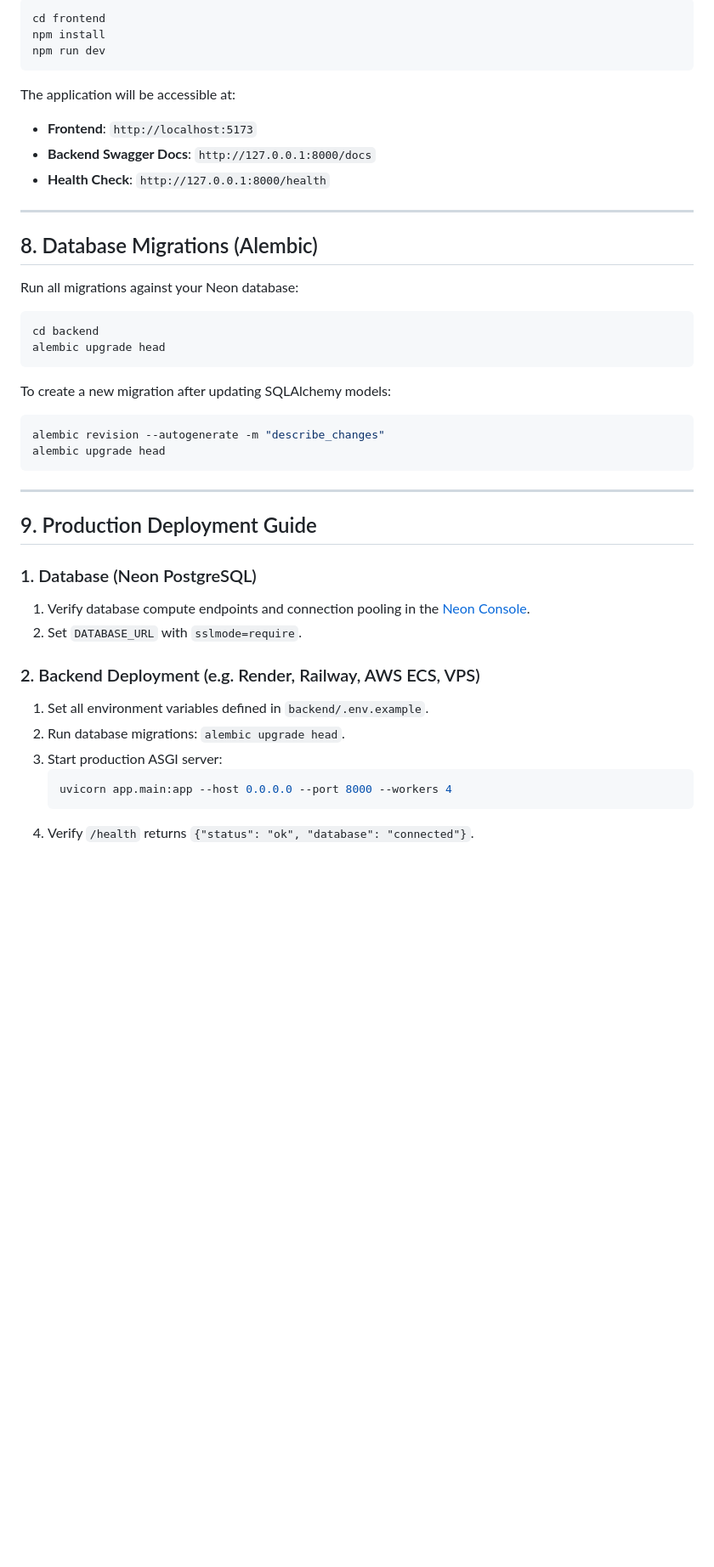
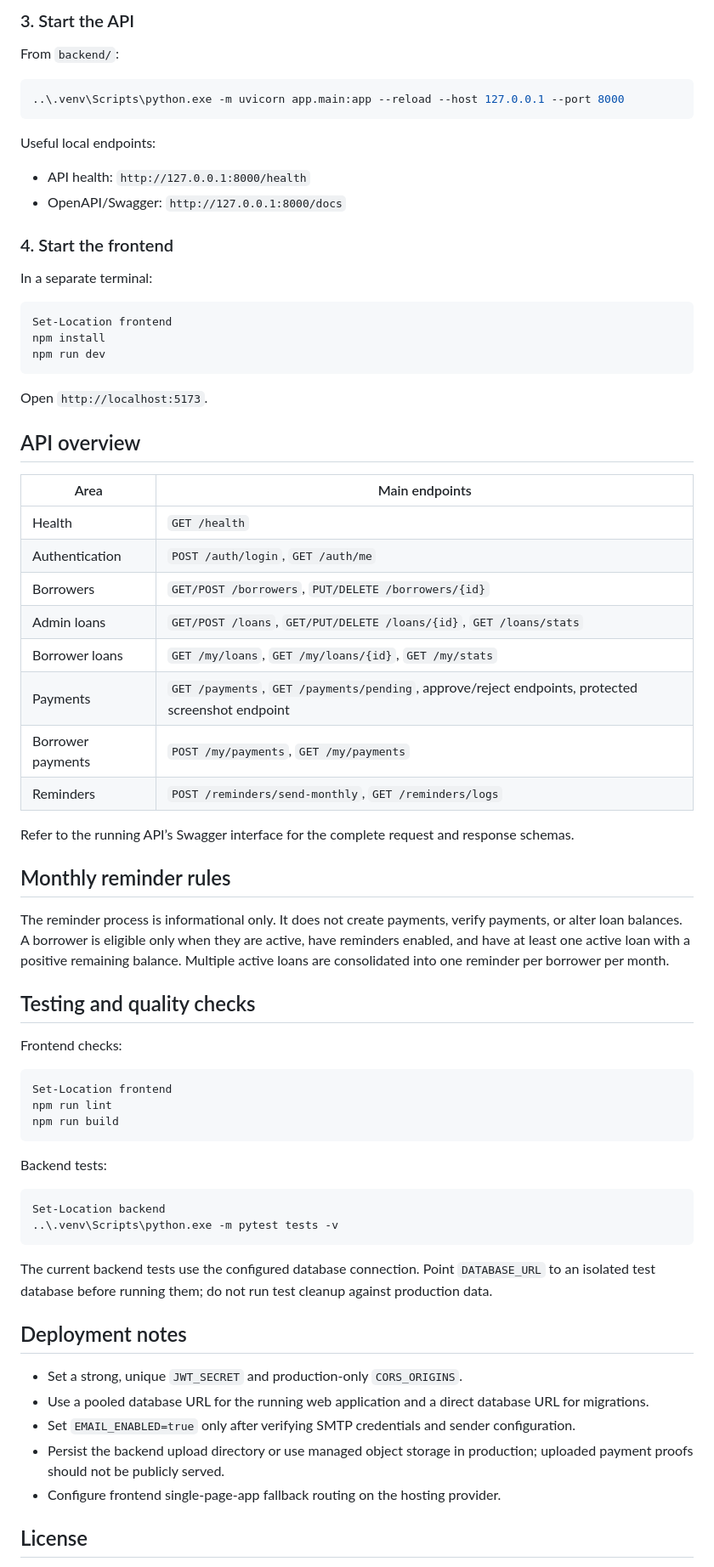
Before and after one commit to yadunand547/Kredobook, a Markdown page: README.md, the part around one of its changes. Shown at 85% size. Rendered like a GitHub page; blank space fills up the shorter version.

````diff
--- a/README.md
+++ b/README.md
@@ -166,47 +150,74 @@ uvicorn app.main:app --reload --host 127.0.0.1 --port 8000
 
-```bash
-cd frontend
+### 3. Start the API
+
+From `backend/`:
+
+```powershell
+..\.venv\Scripts\python.exe -m uvicorn app.main:app --reload --host 127.0.0.1 --port 8000
+```
+
+Useful local endpoints:
+
+- API health: `http://127.0.0.1:8000/health`
+- OpenAPI/Swagger: `http://127.0.0.1:8000/docs`
+
+### 4. Start the frontend
+
+In a separate terminal:
+
+```powershell
+Set-Location frontend
 npm install
 npm run dev
 ```
 
-The application will be accessible at:
-- **Frontend**: `http://localhost:5173`
-- **Backend Swagger Docs**: `http://127.0.0.1:8000/docs`
-- **Health Check**: `http://127.0.0.1:8000/health`
+Open `http://localhost:5173`.
 
----
+## API overview
 
-## 8. Database Migrations (Alembic)
+| Area | Main endpoints |
+| --- | --- |
+| Health | `GET /health` |
+| Authentication | `POST /auth/login`, `GET /auth/me` |
+| Borrowers | `GET/POST /borrowers`, `PUT/DELETE /borrowers/{id}` |
+| Admin loans | `GET/POST /loans`, `GET/PUT/DELETE /loans/{id}`, `GET /loans/stats` |
+| Borrower loans | `GET /my/loans`, `GET /my/loans/{id}`, `GET /my/stats` |
+| Payments | `GET /payments`, `GET /payments/pending`, approve/reject endpoints, protected screenshot endpoint |
+| Borrower payments | `POST /my/payments`, `GET /my/payments` |
+| Reminders | `POST /reminders/send-monthly`, `GET /reminders/logs` |
 
-Run all migrations against your Neon database:
+Refer to the running API’s Swagger interface for the complete request and response schemas.
 
-```bash
-cd backend
-alembic upgrade head
+## Monthly reminder rules
+
+The reminder process is informational only. It does not create payments, verify payments, or alter loan balances. A borrower is eligible only when they are active, have reminders enabled, and have at least one active loan with a positive remaining balance. Multiple active loans are consolidated into one reminder per borrower per month.
+
+## Testing and quality checks
+
+Frontend checks:
+
+```powershell
+Set-Location frontend
+npm run lint
+npm run build
 ```
 
-To create a new migration after updating SQLAlchemy models:
+Backend tests:
 
-```bash
-alembic revision --autogenerate -m "describe_changes"
-alembic upgrade head
+```powershell
+Set-Location backend
+..\.venv\Scripts\python.exe -m pytest tests -v
 ```
 
----
+The current backend tests use the configured database connection. Point `DATABASE_URL` to an isolated test database before running them; do not run test cleanup against production data.
 
-## 9. Production Deployment Guide
+## Deployment notes
 
-### 1. Database (Neon PostgreSQL)
-1. Verify database compute endpoints and connection pooling in the [Neon Console](https://console.neon.tech).
-2. Set `DATABASE_URL` with `sslmode=require`.
+- Set a strong, unique `JWT_SECRET` and production-only `CORS_ORIGINS`.
+- Use a pooled database URL for the running web application and a direct database URL for migrations.
+- Set `EMAIL_ENABLED=true` only after verifying SMTP credentials and sender configuration.
+- Persist the backend upload directory or use managed object storage in production; uploaded payment proofs should not be publicly served.
+- Configure frontend single-page-app fallback routing on the hosting provider.
 
-### 2. Backend Deployment (e.g. Render, Railway, AWS ECS, VPS)
-1. Set all environment variables defined in `backend/.env.example`.
-2. Run database migrations: `alembic upgrade head`.
-3. Start production ASGI server:
-   ```bash
-   uvicorn app.main:app --host 0.0.0.0 --port 8000 --workers 4
-   ```
-4. Verify `/health` returns `{"status": "ok", "database": "connected"}`.
+## License
 
````
Also changed, not shown: other parts of README.md (+115 -184 lines).
